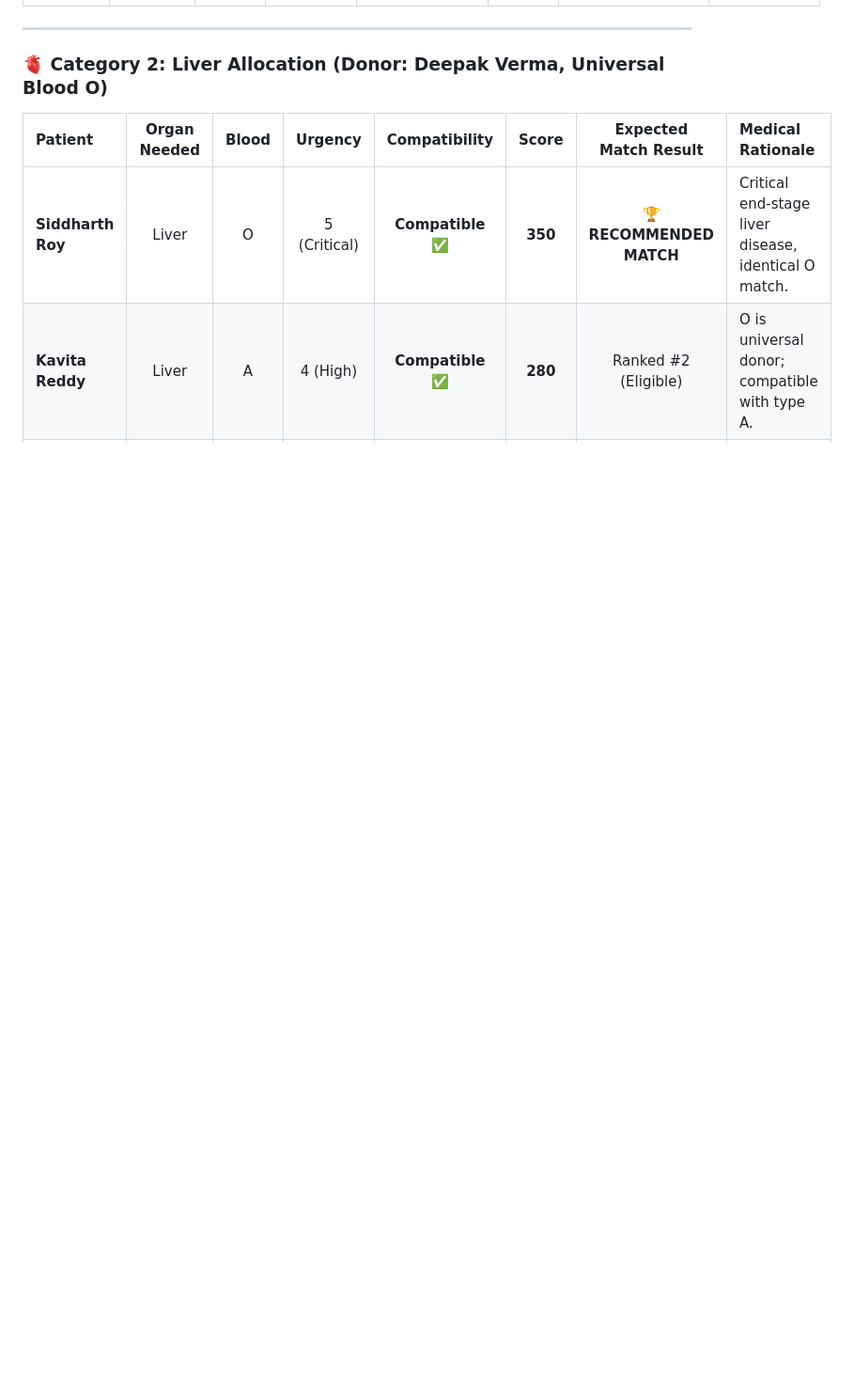
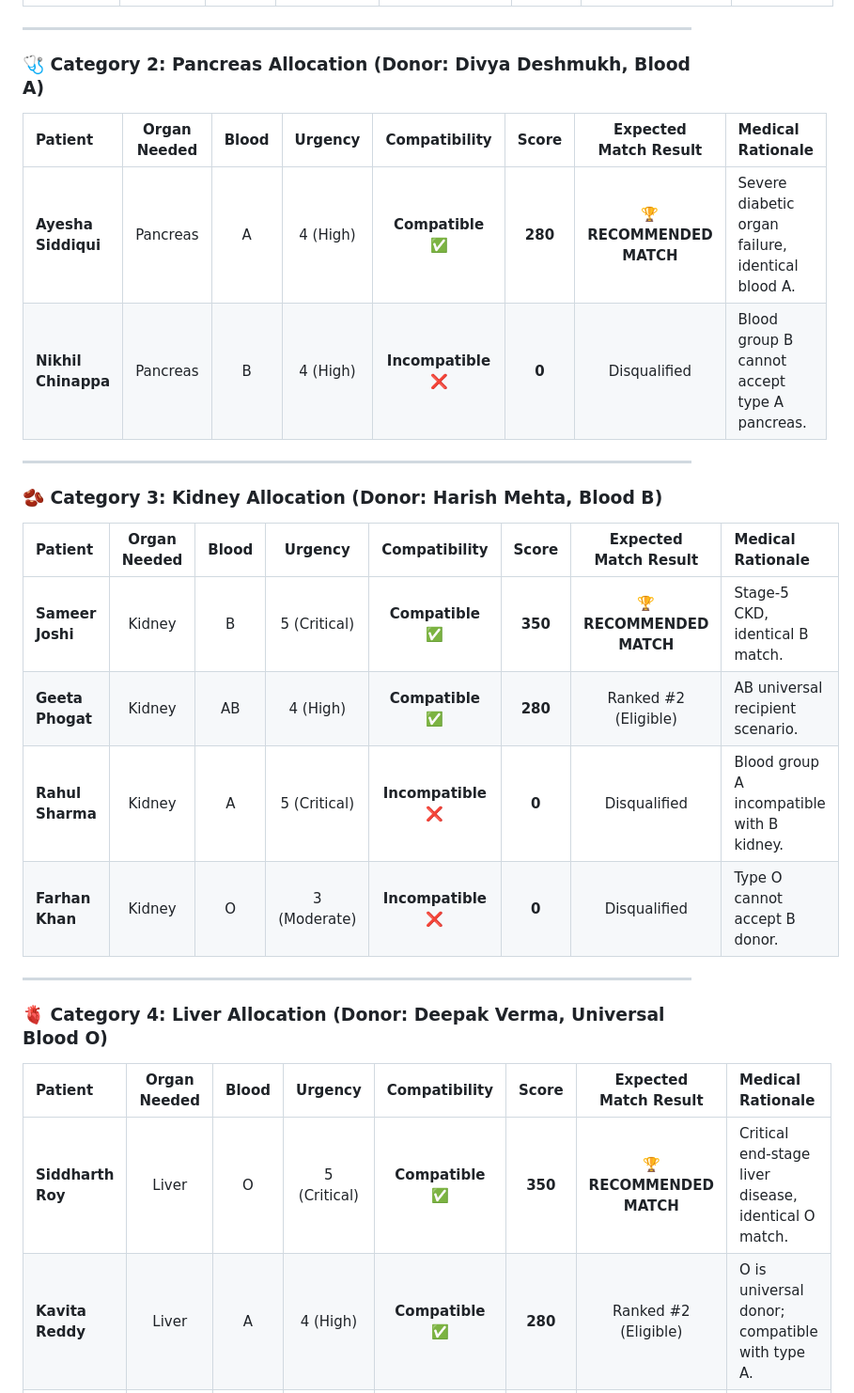
Before and after one commit to yashaswinis345-cmyk/organchain-dapp, a Markdown page: DEMO_DATASET.md, the part around one of its changes. Shown at 94% size. GitHub-like rendering; blank space fills up the shorter version.

```diff
--- a/DEMO_DATASET.md
+++ b/DEMO_DATASET.md
@@ -30,7 +33,25 @@ $$\text{Score} = (70 \times \text{Urgency}) + (30 \times \text{Waiting Days})$$
 
 ---
 
-### 🫀 Category 2: Liver Allocation (Donor: Deepak Verma, Universal Blood O)
+### 🩺 Category 2: Pancreas Allocation (Donor: Divya Deshmukh, Blood A)
+| Patient | Organ Needed | Blood | Urgency | Compatibility | Score | Expected Match Result | Medical Rationale |
+|:---|:---:|:---:|:---:|:---:|:---:|:---:|:---|
+| **Ayesha Siddiqui** | Pancreas | A | 4 (High) | **Compatible** ✅ | **280** | 🏆 **RECOMMENDED MATCH** | Severe diabetic organ failure, identical blood A. |
+| **Nikhil Chinappa** | Pancreas | B | 4 (High) | **Incompatible** ❌ | **0** | Disqualified | Blood group B cannot accept type A pancreas. |
+
+---
+
+### 🫘 Category 3: Kidney Allocation (Donor: Harish Mehta, Blood B)
+| Patient | Organ Needed | Blood | Urgency | Compatibility | Score | Expected Match Result | Medical Rationale |
+|:---|:---:|:---:|:---:|:---:|:---:|:---:|:---|
+| **Sameer Joshi** | Kidney | B | 5 (Critical) | **Compatible** ✅ | **350** | 🏆 **RECOMMENDED MATCH** | Stage-5 CKD, identical B match. |
+| **Geeta Phogat** | Kidney | AB | 4 (High) | **Compatible** ✅ | **280** | Ranked #2 (Eligible) | AB universal recipient scenario. |
+| **Rahul Sharma** | Kidney | A | 5 (Critical) | **Incompatible** ❌ | **0** | Disqualified | Blood group A incompatible with B kidney. |
+| **Farhan Khan** | Kidney | O | 3 (Moderate) | **Incompatible** ❌ | **0** | Disqualified | Type O cannot accept B donor. |
+
+---
+
+### 🫀 Category 4: Liver Allocation (Donor: Deepak Verma, Universal Blood O)
 | Patient | Organ Needed | Blood | Urgency | Compatibility | Score | Expected Match Result | Medical Rationale |
 |:---|:---:|:---:|:---:|:---:|:---:|:---:|:---|
 | **Siddharth Roy** | Liver | O | 5 (Critical) | **Compatible** ✅ | **350** | 🏆 **RECOMMENDED MATCH** | Critical end-stage liver disease, identical O match. |
```
Also changed, not shown: other parts of DEMO_DATASET.md (+14 -19 lines).
